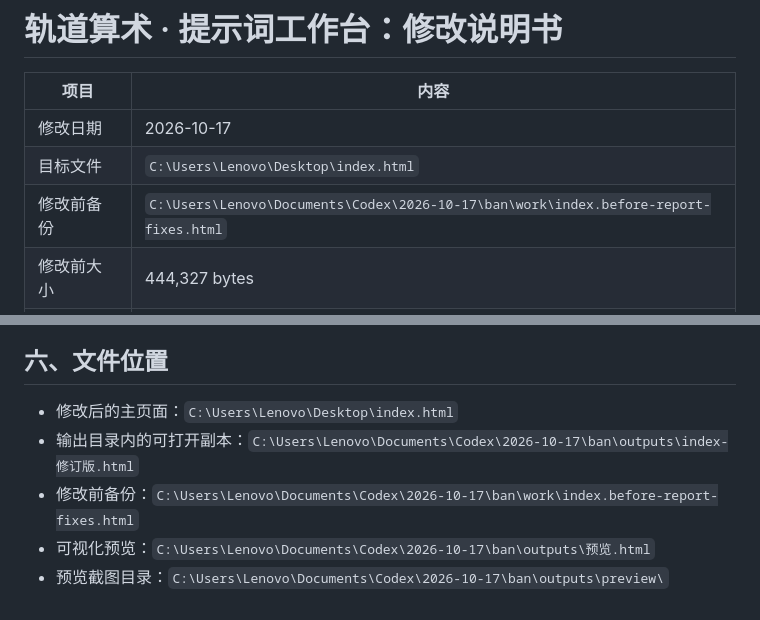
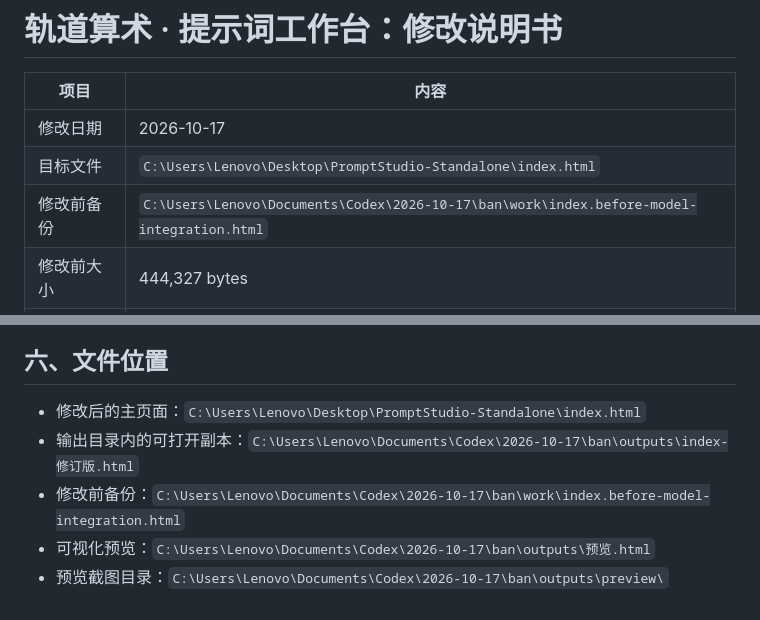
Before and after one commit to Jie645/prompt-studio, a Markdown page: standalone/修改说明书.md, 2 parts joined by grey strips. Drawn GitHub-style.

Commit message:
docs: update standalone install paths

```diff
--- a/standalone/修改说明书.md
+++ b/standalone/修改说明书.md
@@ -3,8 +3,8 @@
 | 项目 | 内容 |
 |---|---|
 | 修改日期 | 2026-10-17 |
-| 目标文件 | `C:\Users\Lenovo\Desktop\index.html` |
-| 修改前备份 | `C:\Users\Lenovo\Documents\Codex\2026-10-17\ban\work\index.before-report-fixes.html` |
+| 目标文件 | `C:\Users\Lenovo\Desktop\PromptStudio-Standalone\index.html` |
+| 修改前备份 | `C:\Users\Lenovo\Documents\Codex\2026-10-17\ban\work\index.before-model-integration.html` |
 | 修改前大小 | 444,327 bytes |
 | 修改后大小 | 462,721 bytes（含模型接入改进） |
 | 修改后 SHA-256 | `E1E8B4AC7AA61A2931860B3CBB883728304AB2CAA7D5C0EC8262A2DAA54B0FB5` |
@@ -186,8 +186,8 @@ Responses API 测试：
 
 ## 六、文件位置
 
-- 修改后的主页面：`C:\Users\Lenovo\Desktop\index.html`
+- 修改后的主页面：`C:\Users\Lenovo\Desktop\PromptStudio-Standalone\index.html`
 - 输出目录内的可打开副本：`C:\Users\Lenovo\Documents\Codex\2026-10-17\ban\outputs\index-修订版.html`
-- 修改前备份：`C:\Users\Lenovo\Documents\Codex\2026-10-17\ban\work\index.before-report-fixes.html`
+- 修改前备份：`C:\Users\Lenovo\Documents\Codex\2026-10-17\ban\work\index.before-model-integration.html`
 - 可视化预览：`C:\Users\Lenovo\Documents\Codex\2026-10-17\ban\outputs\预览.html`
 - 预览截图目录：`C:\Users\Lenovo\Documents\Codex\2026-10-17\ban\outputs\preview\`
```
